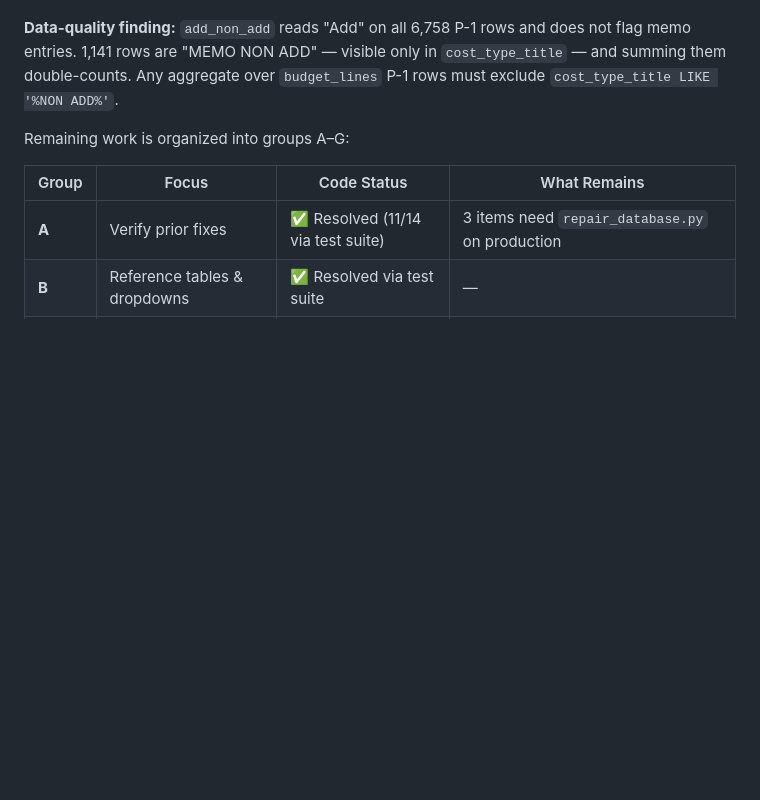
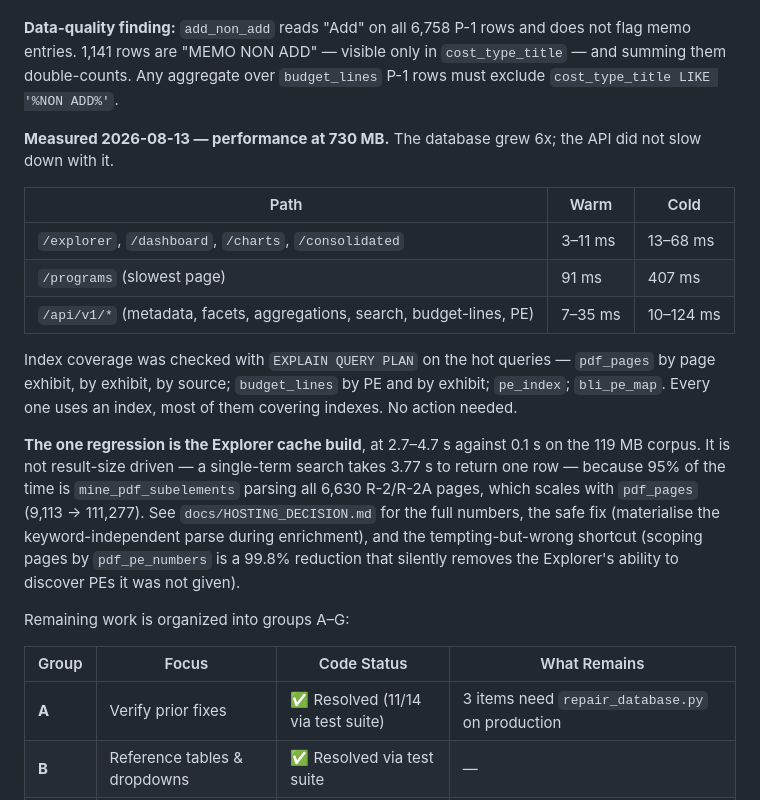
Before and after one commit to wschosta/dod-budget-analysis, a Markdown page: docs/ROADMAP.md, the part around the change. Drawn GitHub-style; blank space fills up the shorter version.

```diff
--- a/docs/ROADMAP.md
+++ b/docs/ROADMAP.md
@@ -348,6 +348,30 @@ does not flag memo entries. 1,141 rows are "MEMO NON ADD" — visible only in
 `cost_type_title` — and summing them double-counts. Any aggregate over
 `budget_lines` P-1 rows must exclude `cost_type_title LIKE '%NON ADD%'`.
 
+**Measured 2026-08-13 — performance at 730 MB.** The database grew 6x; the
+API did not slow down with it.
+
+| Path | Warm | Cold |
+|---|---|---|
+| `/explorer`, `/dashboard`, `/charts`, `/consolidated` | 3–11 ms | 13–68 ms |
+| `/programs` (slowest page) | 91 ms | 407 ms |
+| `/api/v1/*` (metadata, facets, aggregations, search, budget-lines, PE) | 7–35 ms | 10–124 ms |
+
+Index coverage was checked with `EXPLAIN QUERY PLAN` on the hot queries —
+`pdf_pages` by page exhibit, by exhibit, by source; `budget_lines` by PE and
+by exhibit; `pe_index`; `bli_pe_map`. Every one uses an index, most of them
+covering indexes. No action needed.
+
+**The one regression is the Explorer cache build**, at 2.7–4.7 s against 0.1 s
+on the 119 MB corpus. It is not result-size driven — a single-term search
+takes 3.77 s to return one row — because 95% of the time is
+`mine_pdf_subelements` parsing all 6,630 R-2/R-2A pages, which scales with
+`pdf_pages` (9,113 → 111,277). See `docs/HOSTING_DECISION.md` for the full
+numbers, the safe fix (materialise the keyword-independent parse during
+enrichment), and the tempting-but-wrong shortcut (scoping pages by
+`pdf_pe_numbers` is a 99.8% reduction that silently removes the Explorer's
+ability to discover PEs it was not given).
+
 Remaining work is organized into groups A–G:
 
 | Group | Focus | Code Status | What Remains |
```
Also changed, not shown: docs/HOSTING_DECISION.md (+18 -0 lines).
